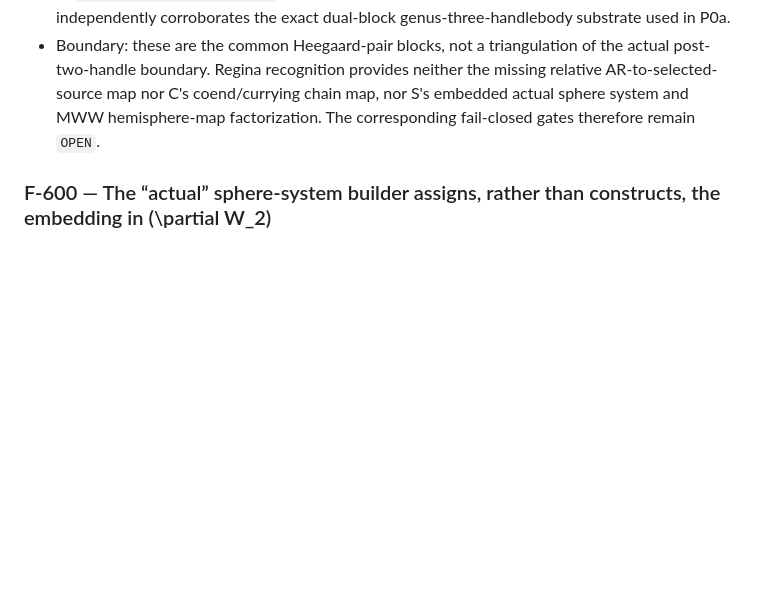
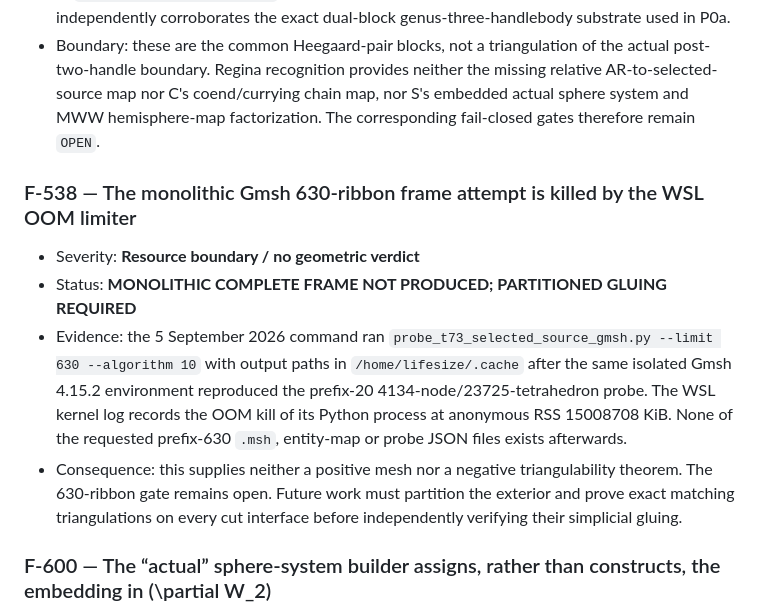
Before and after one commit to CGandGameEngineLearner/smooth4pc-t73-lean, a Markdown page: audit/RUNNING_PAPER_AUDIT.md, the part around the change. Drawn GitHub-style; blank space fills up the shorter version.

Commit message:
Record Gmsh full-frame resource boundary

```diff
--- a/audit/RUNNING_PAPER_AUDIT.md
+++ b/audit/RUNNING_PAPER_AUDIT.md
@@ -2016,6 +2016,22 @@ Topology-source checks completed 2026-09-04:
   nor S's embedded actual sphere system and MWW hemisphere-map factorization.
   The corresponding fail-closed gates therefore remain `OPEN`.
 
+### F-538 — The monolithic Gmsh 630-ribbon frame attempt is killed by the WSL OOM limiter
+
+- Severity: **Resource boundary / no geometric verdict**
+- Status: **MONOLITHIC COMPLETE FRAME NOT PRODUCED; PARTITIONED GLUING REQUIRED**
+- Evidence: the 5 September 2026 command ran
+  `probe_t73_selected_source_gmsh.py --limit 630 --algorithm 10` with output
+  paths in `/home/lifesize/.cache` after the same isolated Gmsh 4.15.2
+  environment reproduced the prefix-20 4134-node/23725-tetrahedron probe.
+  The WSL kernel log records the OOM kill of its Python process at anonymous
+  RSS 15008708 KiB. None of the requested prefix-630 `.msh`, entity-map or
+  probe JSON files exists afterwards.
+- Consequence: this supplies neither a positive mesh nor a negative
+  triangulability theorem. The 630-ribbon gate remains open. Future work must
+  partition the exterior and prove exact matching triangulations on every cut
+  interface before independently verifying their simplicial gluing.
+
 ### F-600 — The “actual” sphere-system builder assigns, rather than constructs, the embedding in \(\partial W_2\)
 
 - Severity: **Critical**
```
Also changed, not shown: docs/proofs/T73_SELECTED_SOURCE_GMSH_PROBE.md (+9 -0 lines).
